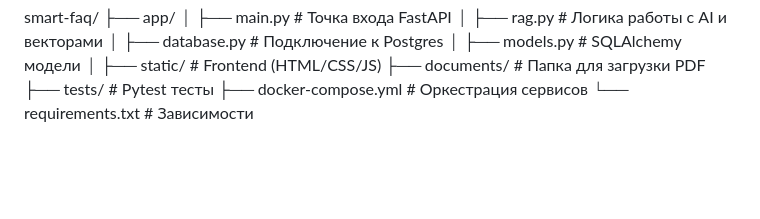
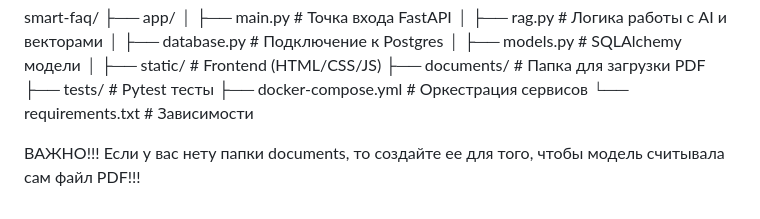
Before and after one commit to Mebiys-Pain/smart-faq-test, a Markdown page: README.md, the part around the change. Drawn GitHub-style; blank space fills up the shorter version.

Commit message:
Update README with documents folder instruction
Added important note about the documents folder requirement.

```diff
--- a/README.md
+++ b/README.md
@@ -79,3 +79,7 @@ smart-faq/
 ├── tests/               # Pytest тесты
 ├── docker-compose.yml   # Оркестрация сервисов
 └── requirements.txt     # Зависимости
+
+
+ВАЖНО!!!
+Если у вас нету папки documents, то создайте ее для того, чтобы модель считывала сам файл PDF!!!
```
